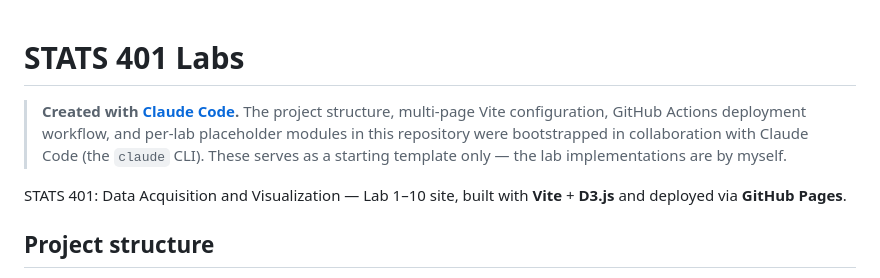
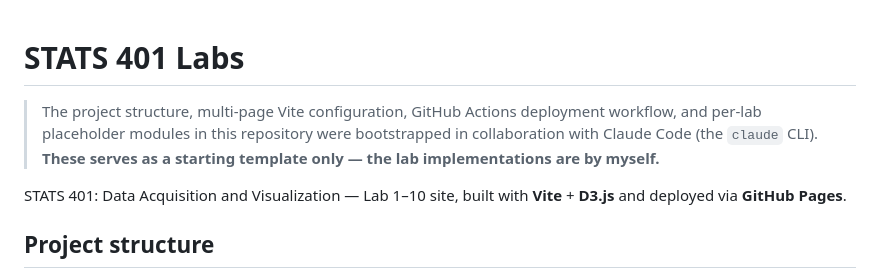
Before and after one commit to ToothlessOS/stats401-labs, a Markdown page: README.md, the part around the change. Rendered like a GitHub page.

```diff
--- a/README.md
+++ b/README.md
@@ -1,11 +1,10 @@
 # STATS 401 Labs
 
-> **Created with [Claude Code](https://claude.com/product/claude-code).**
 > The project structure, multi-page Vite configuration, GitHub Actions
 > deployment workflow, and per-lab placeholder modules in this
 > repository were bootstrapped in collaboration with Claude Code (the
-> `claude` CLI). These serves as a starting template only — the lab implementations
-> are by myself.
+> `claude` CLI). **These serves as a starting template only — the lab implementations
+> are by myself.**
 
 STATS 401: Data Acquisition and Visualization — Lab 1–10 site, built
 with **Vite** + **D3.js** and deployed via **GitHub Pages**.
```
